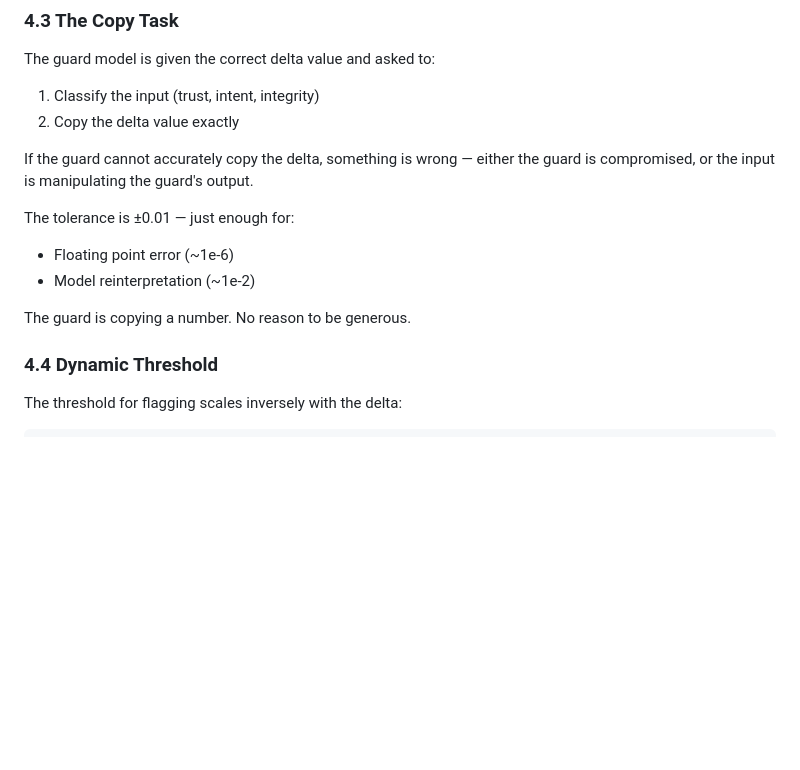
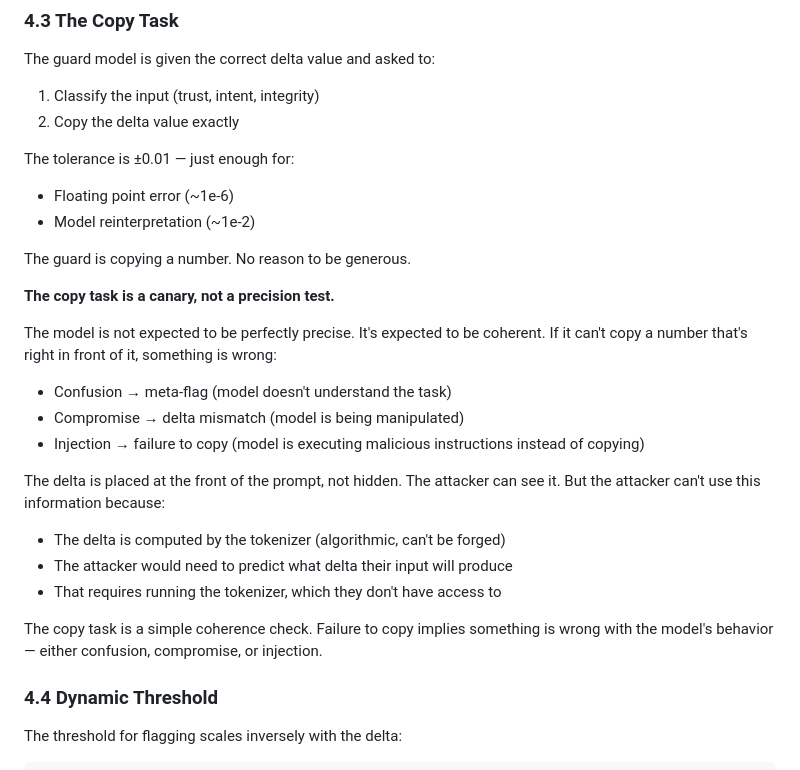
Before and after one commit to BashhScriptKid/flara-research, a Markdown page: Delta_Angle_Security_Paper.md, the part around the change. Rendered like a GitHub page; blank space fills up the shorter version.

Commit message:
Clarify copy task methodology: canary, not precision test
- Copy task is a coherence check, not precision test
- Failure implies confusion, compromise, or injection
- Delta is visible to attacker but unusable (can't predict tokenizer output)
- Tolerance ±0.01 is generous for a copy task

```diff
--- a/Delta_Angle_Security_Paper.md
+++ b/Delta_Angle_Security_Paper.md
@@ -174,13 +174,25 @@ The guard model is given the correct delta value and asked to:
 1. Classify the input (trust, intent, integrity)
 2. Copy the delta value exactly
 
-If the guard cannot accurately copy the delta, something is wrong — either the guard is compromised, or the input is manipulating the guard's output.
-
 The tolerance is ±0.01 — just enough for:
 - Floating point error (~1e-6)
 - Model reinterpretation (~1e-2)
 
 The guard is copying a number. No reason to be generous.
+
+**The copy task is a canary, not a precision test.**
+
+The model is not expected to be perfectly precise. It's expected to be coherent. If it can't copy a number that's right in front of it, something is wrong:
+- Confusion → meta-flag (model doesn't understand the task)
+- Compromise → delta mismatch (model is being manipulated)
+- Injection → failure to copy (model is executing malicious instructions instead of copying)
+
+The delta is placed at the front of the prompt, not hidden. The attacker can see it. But the attacker can't use this information because:
+- The delta is computed by the tokenizer (algorithmic, can't be forged)
+- The attacker would need to predict what delta their input will produce
+- That requires running the tokenizer, which they don't have access to
+
+The copy task is a simple coherence check. Failure to copy implies something is wrong with the model's behavior — either confusion, compromise, or injection.
 
 ### 4.4 Dynamic Threshold
 
```
